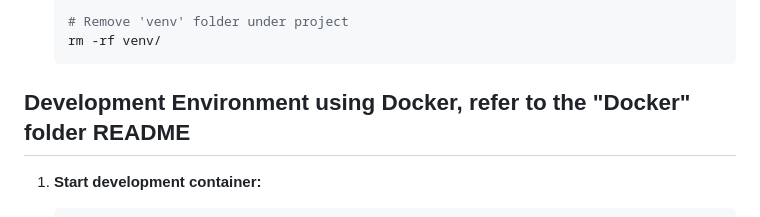
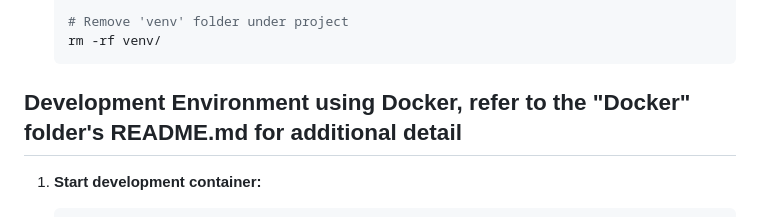
Before and after one commit to chrischen812/Agentic_RAG_Document_Compare_System, a Markdown page: README.md, the part around the change. Drawn GitHub-style.

````diff
--- a/README.md
+++ b/README.md
@@ -132,7 +132,7 @@ GEMINI_API_KEY=your_gemini_api_key_here
 
 
 
-## Development Environment using Docker, refer to the "Docker" folder README
+## Development Environment using Docker, refer to the "Docker" folder's README.md for additional detail
 
 1. **Start development container:**
    ```bash
````
